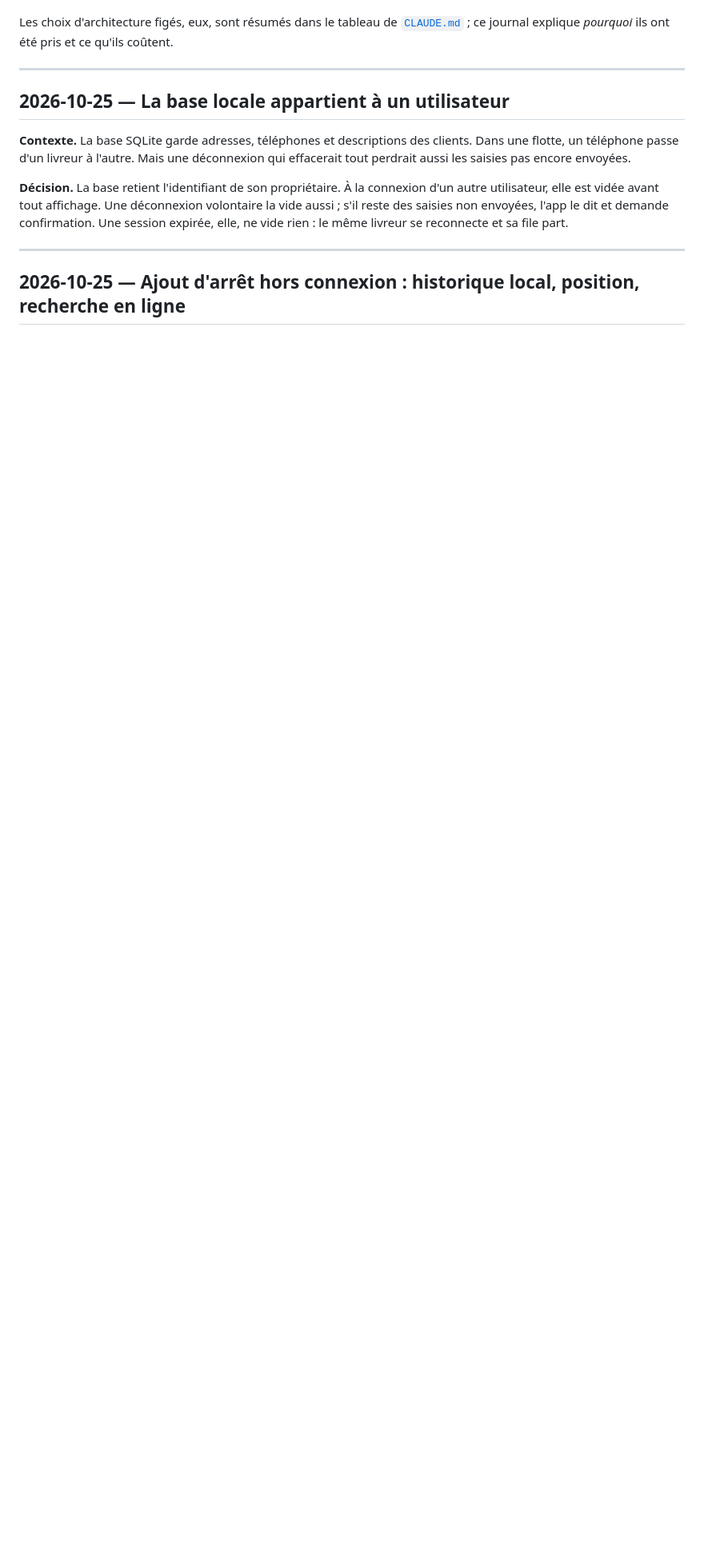
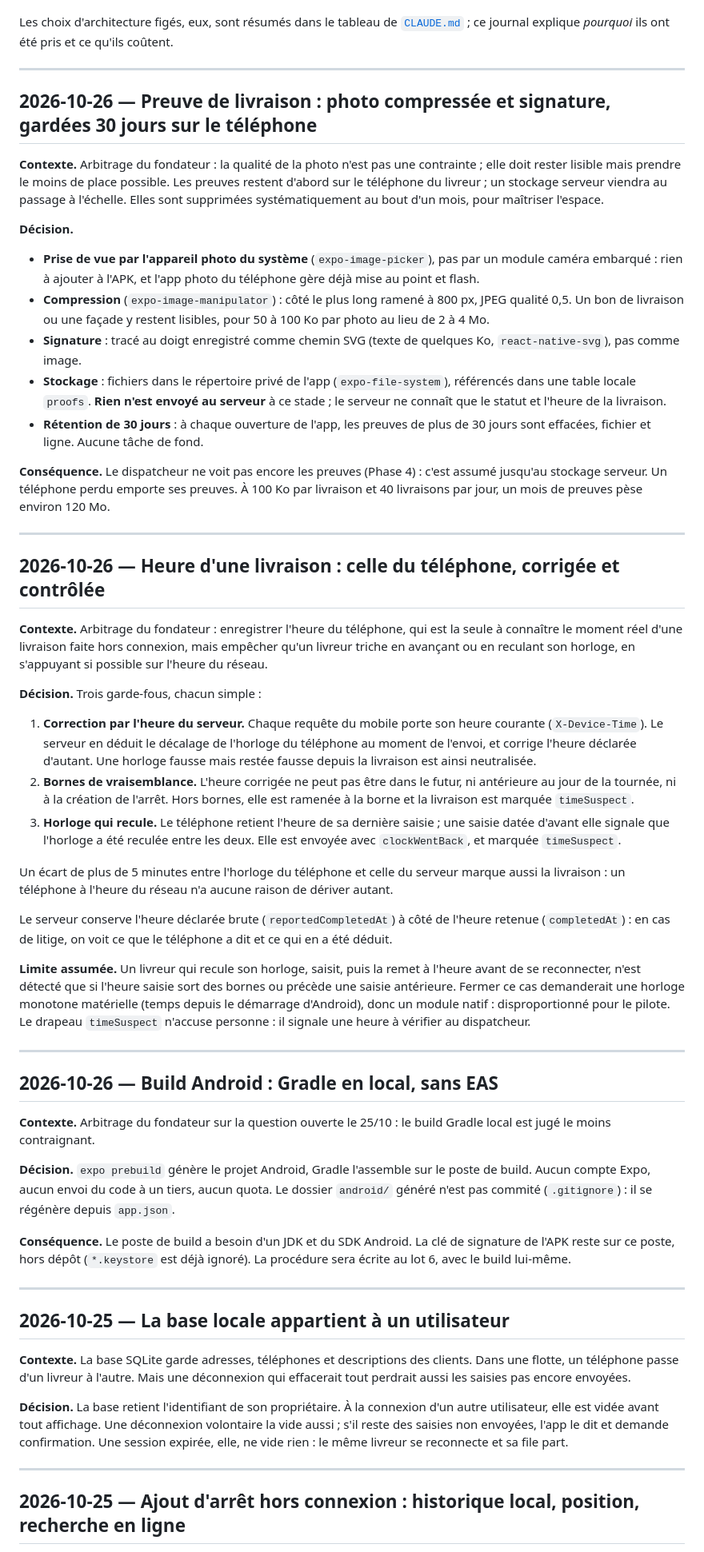
Before and after one commit to Markovien/sira, a Markdown page: decisions.md, the part around the change. Shown at 80% size. Rendered like a GitHub page; blank space fills up the shorter version.

Commit message:
docs: arbitrages du fondateur sur build, heure de livraison et preuves
Co-Authored-By: Claude Opus 5.5 <noreply@anthropic.com>
Claude-Session: https://claude.ai/code/session_012b1Ufxw1WQc8dCXTVtvNGC

```diff
--- a/decisions.md
+++ b/decisions.md
@@ -19,6 +19,94 @@ frugalité (règle 1 du cadrage) départage les cas restants.
 Les choix d'architecture figés, eux, sont résumés dans le tableau de
 [`CLAUDE.md`](CLAUDE.md#choix-darchitecture-déjà-arrêtés) ; ce journal explique
 _pourquoi_ ils ont été pris et ce qu'ils coûtent.
+
+---
+
+## 2026-10-26 — Preuve de livraison : photo compressée et signature, gardées 30 jours sur le téléphone
+
+**Contexte.** Arbitrage du fondateur : la qualité de la photo n'est pas une
+contrainte ; elle doit rester lisible mais prendre le moins de place
+possible. Les preuves restent d'abord sur le téléphone du livreur ; un
+stockage serveur viendra au passage à l'échelle. Elles sont supprimées
+systématiquement au bout d'un mois, pour maîtriser l'espace.
+
+**Décision.**
+
+- **Prise de vue par l'appareil photo du système** (`expo-image-picker`), pas
+  par un module caméra embarqué : rien à ajouter à l'APK, et l'app photo du
+  téléphone gère déjà mise au point et flash.
+- **Compression** (`expo-image-manipulator`) : côté le plus long ramené à
+  800 px, JPEG qualité 0,5. Un bon de livraison ou une façade y restent
+  lisibles, pour 50 à 100 Ko par photo au lieu de 2 à 4 Mo.
+- **Signature** : tracé au doigt enregistré comme chemin SVG (texte de
+  quelques Ko, `react-native-svg`), pas comme image.
+- **Stockage** : fichiers dans le répertoire privé de l'app
+  (`expo-file-system`), référencés dans une table locale `proofs`. **Rien
+  n'est envoyé au serveur** à ce stade ; le serveur ne connaît que le statut
+  et l'heure de la livraison.
+- **Rétention de 30 jours** : à chaque ouverture de l'app, les preuves de plus
+  de 30 jours sont effacées, fichier et ligne. Aucune tâche de fond.
+
+**Conséquence.** Le dispatcheur ne voit pas encore les preuves (Phase 4) :
+c'est assumé jusqu'au stockage serveur. Un téléphone perdu emporte ses
+preuves. À 100 Ko par livraison et 40 livraisons par jour, un mois de preuves
+pèse environ 120 Mo.
+
+---
+
+## 2026-10-26 — Heure d'une livraison : celle du téléphone, corrigée et contrôlée
+
+**Contexte.** Arbitrage du fondateur : enregistrer l'heure du téléphone, qui
+est la seule à connaître le moment réel d'une livraison faite hors connexion,
+mais empêcher qu'un livreur triche en avançant ou en reculant son horloge, en
+s'appuyant si possible sur l'heure du réseau.
+
+**Décision.** Trois garde-fous, chacun simple :
+
+1. **Correction par l'heure du serveur.** Chaque requête du mobile porte son
+   heure courante (`X-Device-Time`). Le serveur en déduit le décalage de
+   l'horloge du téléphone au moment de l'envoi, et corrige l'heure déclarée
+   d'autant. Une horloge fausse mais restée fausse depuis la livraison est
+   ainsi neutralisée.
+2. **Bornes de vraisemblance.** L'heure corrigée ne peut pas être dans le
+   futur, ni antérieure au jour de la tournée, ni à la création de l'arrêt.
+   Hors bornes, elle est ramenée à la borne et la livraison est marquée
+   `timeSuspect`.
+3. **Horloge qui recule.** Le téléphone retient l'heure de sa dernière
+   saisie ; une saisie datée d'avant elle signale que l'horloge a été reculée
+   entre les deux. Elle est envoyée avec `clockWentBack`, et marquée
+   `timeSuspect`.
+
+Un écart de plus de 5 minutes entre l'horloge du téléphone et celle du
+serveur marque aussi la livraison : un téléphone à l'heure du réseau n'a
+aucune raison de dériver autant.
+
+Le serveur conserve l'heure déclarée brute (`reportedCompletedAt`) à côté de
+l'heure retenue (`completedAt`) : en cas de litige, on voit ce que le
+téléphone a dit et ce qui en a été déduit.
+
+**Limite assumée.** Un livreur qui recule son horloge, saisit, puis la remet à
+l'heure avant de se reconnecter, n'est détecté que si l'heure saisie sort des
+bornes ou précède une saisie antérieure. Fermer ce cas demanderait une horloge
+monotone matérielle (temps depuis le démarrage d'Android), donc un module
+natif : disproportionné pour le pilote. Le drapeau `timeSuspect` n'accuse
+personne : il signale une heure à vérifier au dispatcheur.
+
+---
+
+## 2026-10-26 — Build Android : Gradle en local, sans EAS
+
+**Contexte.** Arbitrage du fondateur sur la question ouverte le 25/10 : le
+build Gradle local est jugé le moins contraignant.
+
+**Décision.** `expo prebuild` génère le projet Android, Gradle l'assemble sur
+le poste de build. Aucun compte Expo, aucun envoi du code à un tiers, aucun
+quota. Le dossier `android/` généré n'est pas commité (`.gitignore`) : il se
+régénère depuis `app.json`.
+
+**Conséquence.** Le poste de build a besoin d'un JDK et du SDK Android. La
+clé de signature de l'APK reste sur ce poste, hors dépôt (`*.keystore` est
+déjà ignoré). La procédure sera écrite au lot 6, avec le build lui-même.
 
 ---
 
```
